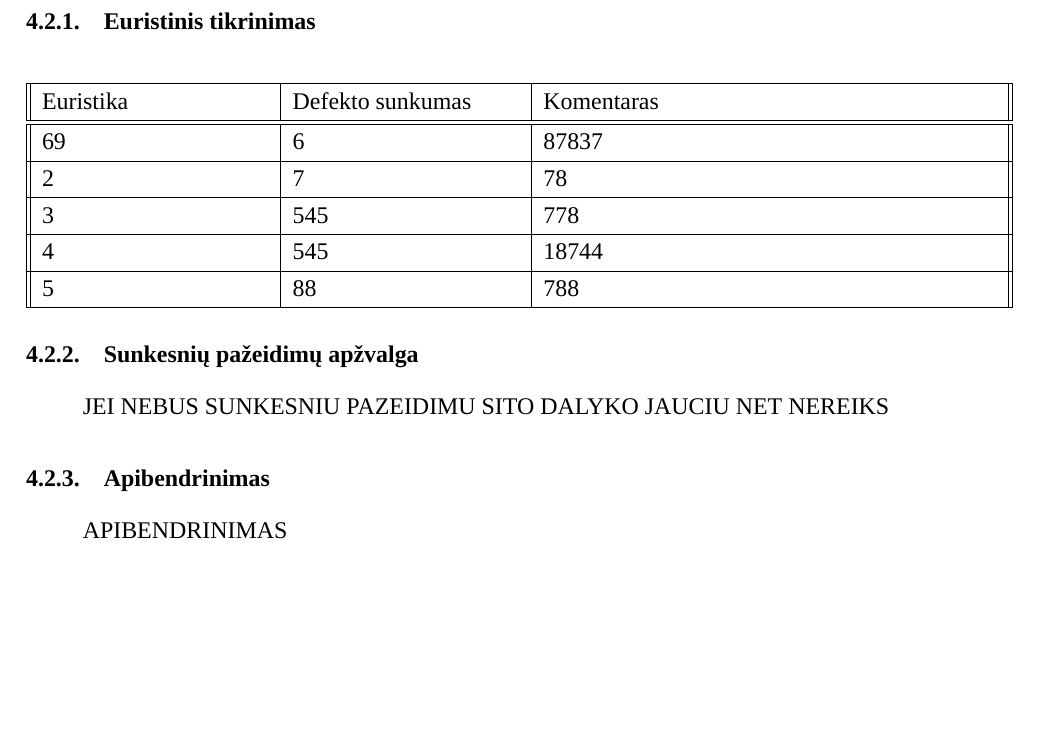
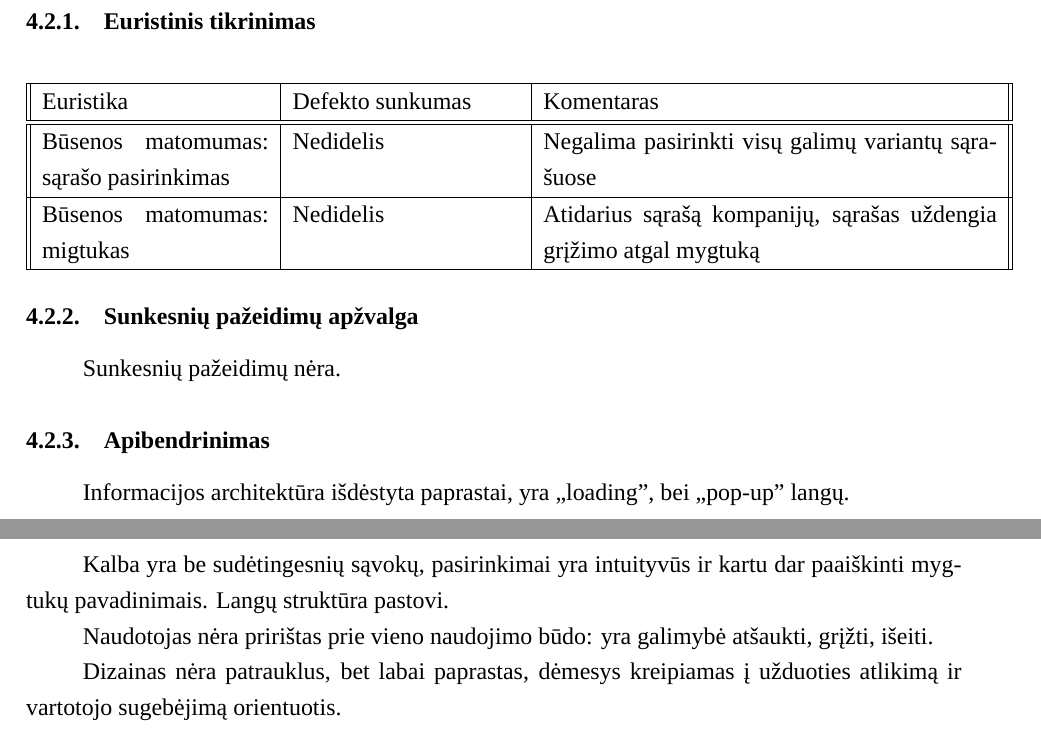
Before and after one commit to MeTTacuS/poon, a LaTeX document (03 Laboratorinis/Poon 1 Naudotojų poreikiai Galutinė Versija.tex): part of page 9 of 10 before the commit and two parts of pages 9 and 10 of 11 after it, the two joined at a grey line, cut so that both start at the same text, the shorter picture padded with empty space. Compiled offline with XeLaTeX; a missing font is replaced by an installed copy or a similar font.

Commit message:
idejau daumto dali

```diff
--- a/03 Laboratorinis/Poon 1 Naudotojų poreikiai Galutinė Versija.tex
+++ b/03 Laboratorinis/Poon 1 Naudotojų poreikiai Galutinė Versija.tex
@@ -224,25 +222,24 @@ Dizainas nėra perkrautas, dėmesys kreipiamas į užduoties atlikimą.
  \hline
  Euristika & Defekto sunkumas & Komentaras \\
  \hline\hline
- 69 & 6 & 87837 \\
+ Būsenos matomumas: sąrašo pasirinkimas & Nedidelis & Negalima pasirinkti visų galimų variantų sąrašuose\\
  \hline
- 2 & 7 & 78 \\
+ Būsenos matomumas: migtukas & Nedidelis & Atidarius sąrašą kompanijų, sąrašas uždengia grįžimo atgal mygtuką\\
  \hline
- 3 & 545 & 778 \\
- \hline
- 4 & 545 & 18744 \\
- \hline
- 5 & 88 & 788 \\  % kopijuoti tokias
- \hline                 % dvi eilutes kiekvienam defektui
 \end{tabular}
 \end{center}
 
 \subsubsection{Sunkesnių pažeidimų apžvalga}
-JEI NEBUS SUNKESNIU PAZEIDIMU SITO DALYKO JAUCIU NET NEREIKS
+Sunkesnių pažeidimų nėra.
 
 \subsubsection{Apibendrinimas}
-APIBENDRINIMAS
+Informacijos architektūra išdėstyta paprastai, yra „loading", bei „pop-up" langų.
 
+Kalba yra be sudėtingesnių sąvokų, pasirinkimai yra intuityvūs ir kartu dar paaiškinti mygtukų pavadinimais. Langų struktūra pastovi.
+
+Naudotojas nėra pririštas prie vieno naudojimo būdo: yra galimybė atšaukti, grįžti, išeiti.
+
+Dizainas nėra patrauklus, bet labai paprastas, dėmesys kreipiamas į užduoties atlikimą ir vartotojo sugebėjimą orientuotis.
 
 \section{Išvados}
 Laboratorinio darbo išvadų skyriuje apibendrinami vertinimai ir pateikiamos detaliojo prototipo kūrimo gairės
```
Also changed, not shown: 03 Laboratorinis/Poon 1 Naudotojų poreikiai Galutinė Versija.pdf, 03 Laboratorinis/Poon 1 Naudotojų poreikiai Galutinė Versija.tex (20 more changed lines), 1 other file.
